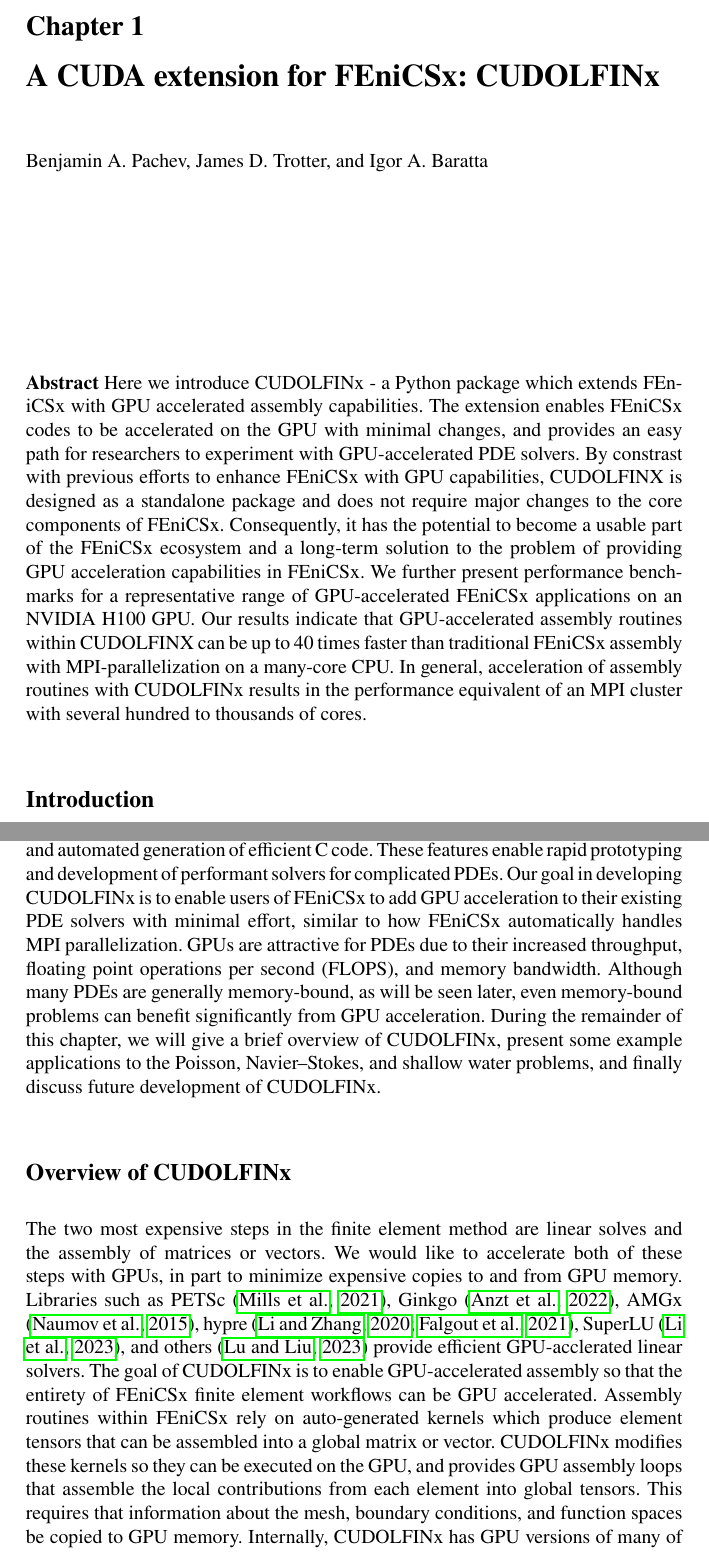
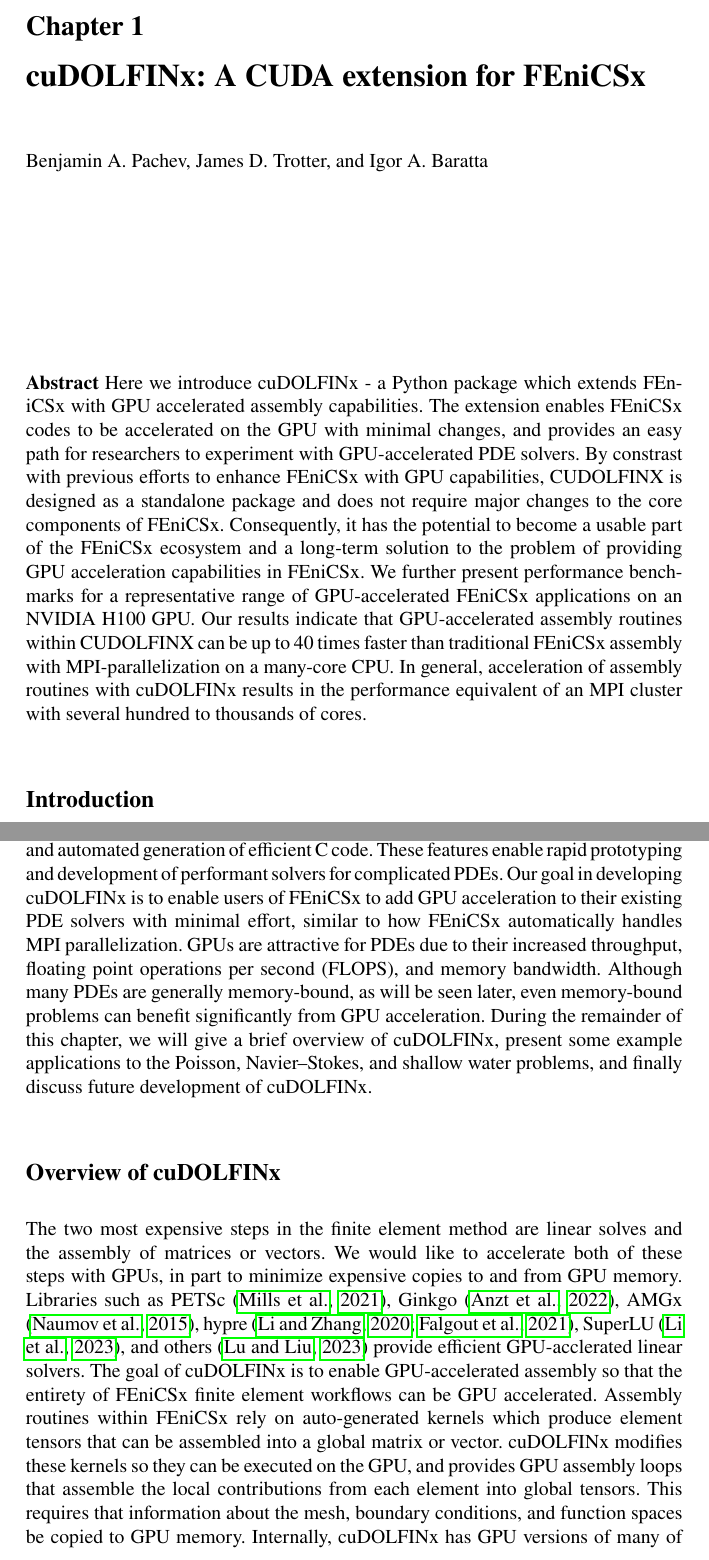
Before and after one commit to bpachev/fenics-proceedings-2024, a LaTeX thesis (book/book.tex, which reads book/chapters/chp1/main.tex): two parts of pages 15 and 16 of 25, joined at a grey line, cut so that both start at the same text. Compiled offline with pdfLaTeX.

Commit message:
CUDOLFINx -> cuDOLFINx

```diff
--- a/book/chapters/chp1/main.tex
+++ b/book/chapters/chp1/main.tex
@@ -12,8 +12,8 @@
 
 \maketitle
 
-\abstract{Here we introduce CUDOLFINx - a Python package which extends FEniCSx with GPU accelerated assembly capabilities. The extension enables FEniCSx codes to be accelerated on the GPU with minimal changes, and provides an easy path for researchers to experiment with GPU-accelerated PDE solvers. By constrast with previous efforts to enhance FEniCSx with GPU capabilities, CUDOLFINX is designed as a standalone package and does not require major changes to the core components of FEniCSx. Consequently, it has the potential to become a usable part of the FEniCSx ecosystem and a long-term solution to the problem of providing GPU acceleration capabilities in FEniCSx.
-We further present performance benchmarks for a representative range of GPU-accelerated FEniCSx applications on an NVIDIA H100 GPU. Our results indicate that GPU-accelerated assembly routines within CUDOLFINX can be up to 40 times faster than traditional FEniCSx assembly with MPI-parallelization on a many-core CPU. In general, acceleration of assembly routines with CUDOLFINx results in the performance equivalent of an MPI cluster with several hundred to thousands of cores.
+\abstract{Here we introduce cuDOLFINx - a Python package which extends FEniCSx with GPU accelerated assembly capabilities. The extension enables FEniCSx codes to be accelerated on the GPU with minimal changes, and provides an easy path for researchers to experiment with GPU-accelerated PDE solvers. By constrast with previous efforts to enhance FEniCSx with GPU capabilities, CUDOLFINX is designed as a standalone package and does not require major changes to the core components of FEniCSx. Consequently, it has the potential to become a usable part of the FEniCSx ecosystem and a long-term solution to the problem of providing GPU acceleration capabilities in FEniCSx.
+We further present performance benchmarks for a representative range of GPU-accelerated FEniCSx applications on an NVIDIA H100 GPU. Our results indicate that GPU-accelerated assembly routines within CUDOLFINX can be up to 40 times faster than traditional FEniCSx assembly with MPI-parallelization on a many-core CPU. In general, acceleration of assembly routines with cuDOLFINx results in the performance equivalent of an MPI cluster with several hundred to thousands of cores.
 }
 
 \section*{Introduction}
@@ -21,11 +21,11 @@
 Graphics processing units (GPUs) provide an alternative means of parallelizing computations to traditional parallelism across clusters of multi-core CPUs. For many applications, GPUs are more energy-efficient and have revolutionized fields such as machine learning \citep{navarro2014survey}. However, the application of GPU acceleration to PDE solvers has yet to become the norm. Many PDE libraries such as FEniCSx \citep{baratta2023dolfinx}, NGSolve \citep{schoberl2014c++}, FreeFem++\citep{hecht2012new}, nektar++ \citep{moxey2020nektar++} and FireDrake \citep{FiredrakeUserManual} lack support for GPU acceleration. A major reason for this is the difficulty of modifying existing codes to use GPU parallelism \citep{MILLS2021102831}. GPU programming requires a specialized compiler, memory space, and syntax, meaning that code must often be largely rewritten to take advantage of GPU acceleration. Despite these challenges, a large number of software packages used for solving PDEs have taken steps to provide GPU acceleration capabilities. These include PETSc \citep{MILLS2021102831}, MFEM \citep{anderson2021mfem}, libCEED \citep{abdelfattah2021gpu}, and deal.II \citep{arndt2021deal}. Nevertheless, even when GPU acceleration is available within a library, it often has limited support and is difficult to use.
 %Furthermore, parallelization schemes suitable for clusters of multi-core CPUs frequently don't work for GPUs \citep{MACIOL20101093}. Maximizing GPU performance often requires a customized algorithm, which further increases the difficulty of integrating GPU acceleration into existing projects \citep{mittal2015survey}.
 
-A major attraction of FEniCSx \citep{baratta2023dolfinx} as a tool for solving partial differential equations with the finite element method is its simple Python interface and automated generation of efficient C code. These features enable rapid prototyping and development of performant solvers for complicated PDEs. Our goal in developing CUDOLFINx is to enable users of FEniCSx to add GPU acceleration to their existing PDE solvers with minimal effort, similar to how FEniCSx automatically handles MPI parallelization. GPUs are attractive for PDEs due to their increased throughput, floating point operations per second (FLOPS), and memory bandwidth. Although many PDEs are generally memory-bound, as will be seen later, even memory-bound problems can benefit significantly from GPU acceleration. During the remainder of this chapter, we will give a brief overview of CUDOLFINx, present some example applications to the Poisson, Navier--Stokes, and shallow water problems, and finally discuss future development of CUDOLFINx.
+A major attraction of FEniCSx \citep{baratta2023dolfinx} as a tool for solving partial differential equations with the finite element method is its simple Python interface and automated generation of efficient C code. These features enable rapid prototyping and development of performant solvers for complicated PDEs. Our goal in developing cuDOLFINx is to enable users of FEniCSx to add GPU acceleration to their existing PDE solvers with minimal effort, similar to how FEniCSx automatically handles MPI parallelization. GPUs are attractive for PDEs due to their increased throughput, floating point operations per second (FLOPS), and memory bandwidth. Although many PDEs are generally memory-bound, as will be seen later, even memory-bound problems can benefit significantly from GPU acceleration. During the remainder of this chapter, we will give a brief overview of cuDOLFINx, present some example applications to the Poisson, Navier--Stokes, and shallow water problems, and finally discuss future development of cuDOLFINx.
 
-\section*{Overview of CUDOLFINx}
+\section*{Overview of cuDOLFINx}
 
-The two most expensive steps in the finite element method are linear solves and the assembly of matrices or vectors. We would like to accelerate both of these steps with GPUs, in part to minimize expensive copies to and from GPU memory. Libraries such as PETSc \citep{MILLS2021102831},  Ginkgo \citep{ginkgo-toms-2022}, AMGx \citep{naumov2015amgx}, hypre \citep{li2020efficient, falgout2021porting}, SuperLU \citep{li2023newly}, and others \citep{lu2023tilesptrsv} provide efficient GPU-acclerated linear solvers. The goal of CUDOLFINx is to enable GPU-accelerated assembly so that the entirety of FEniCSx finite element workflows can be GPU accelerated. Assembly routines within FEniCSx rely on auto-generated kernels which produce element tensors that can be assembled into a global matrix or vector. CUDOLFINx modifies these kernels so they can be executed on the GPU, and provides GPU assembly loops that assemble the local contributions from each element into global tensors. This requires that information about the mesh, boundary conditions, and function spaces be copied to GPU memory. Internally, CUDOLFINx has GPU versions of many of the data structures within FEniCSx. However, these data structures and the copying of information to the GPU are mostly hidden from the user. Using CUDOLFINx within existing FEniCSx code requires only minor modifications, as illustrated by the following code snippet:
+The two most expensive steps in the finite element method are linear solves and the assembly of matrices or vectors. We would like to accelerate both of these steps with GPUs, in part to minimize expensive copies to and from GPU memory. Libraries such as PETSc \citep{MILLS2021102831},  Ginkgo \citep{ginkgo-toms-2022}, AMGx \citep{naumov2015amgx}, hypre \citep{li2020efficient, falgout2021porting}, SuperLU \citep{li2023newly}, and others \citep{lu2023tilesptrsv} provide efficient GPU-acclerated linear solvers. The goal of cuDOLFINx is to enable GPU-accelerated assembly so that the entirety of FEniCSx finite element workflows can be GPU accelerated. Assembly routines within FEniCSx rely on auto-generated kernels which produce element tensors that can be assembled into a global matrix or vector. cuDOLFINx modifies these kernels so they can be executed on the GPU, and provides GPU assembly loops that assemble the local contributions from each element into global tensors. This requires that information about the mesh, boundary conditions, and function spaces be copied to GPU memory. Internally, cuDOLFINx has GPU versions of many of the data structures within FEniCSx. However, these data structures and the copying of information to the GPU are mostly hidden from the user. Using cuDOLFINx within existing FEniCSx code requires only minor modifications, as illustrated by the following code snippet:
 
 \begin{python}
 import cudolfinx as cufem
```
Also changed, not shown: book/chapters/chp1/main.tex (14 more changed lines).
